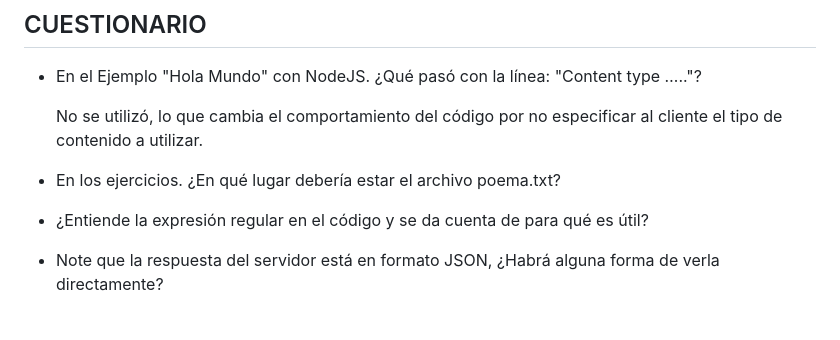
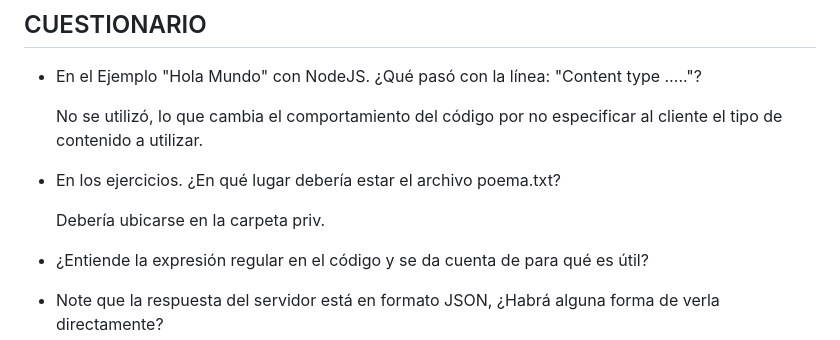
Before and after one commit to carrascoArles/Pweb2-lab03, a Markdown page: README.md, the part around the change. Rendered like a GitHub page; blank space fills up the shorter version.

Commit message:
Pregunta 2 cuestionario

```diff
--- a/README.md
+++ b/README.md
@@ -87,7 +87,7 @@ La comunicación entre el cliente y el servidor tiene que ser usando JSON sólam
 
 - En los ejercicios. ¿En qué lugar debería estar el archivo poema.txt?
 
-
+    Debería ubicarse en la carpeta priv.
 
 - ¿Entiende la expresión regular en el código y se da cuenta de para qué es útil?
 
```
